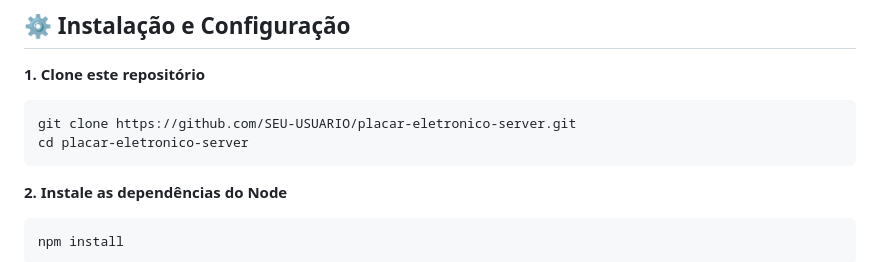
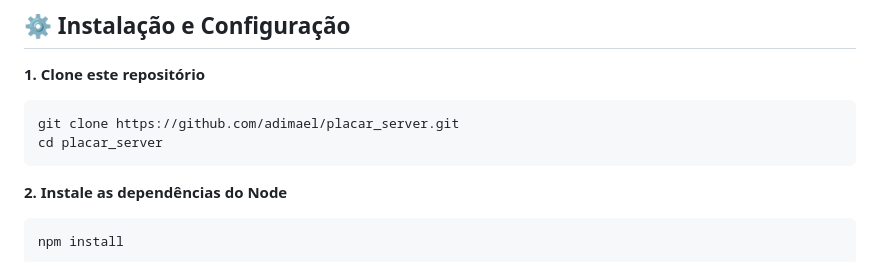
Before and after one commit to adimael/placar_server, a Markdown page: README.md, the part around the change. Drawn GitHub-style.

Commit message:
fix: Correção no readme.md
- Correção do link para clonar o repositório.

````diff
--- a/README.md
+++ b/README.md
@@ -30,8 +30,8 @@ Para rodar este projeto, você precisará ter instalado em sua máquina ou servi
 
 **1. Clone este repositório**
 ```bash
-git clone https://github.com/SEU-USUARIO/placar-eletronico-server.git
-cd placar-eletronico-server
+git clone https://github.com/adimael/placar_server.git
+cd placar_server
 ```
 
 **2. Instale as dependências do Node**
````
